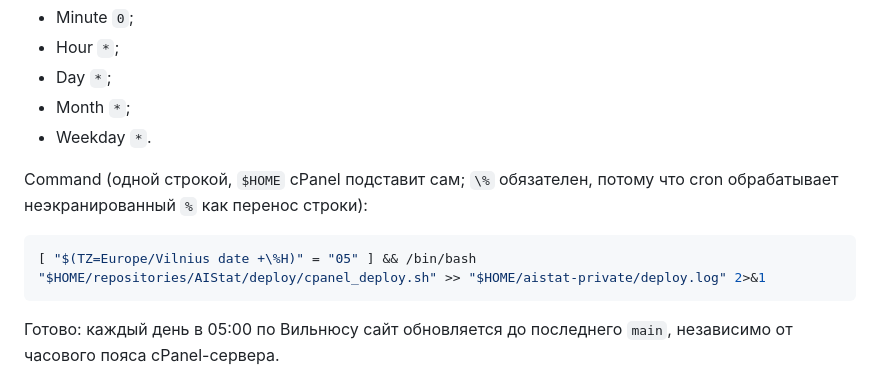
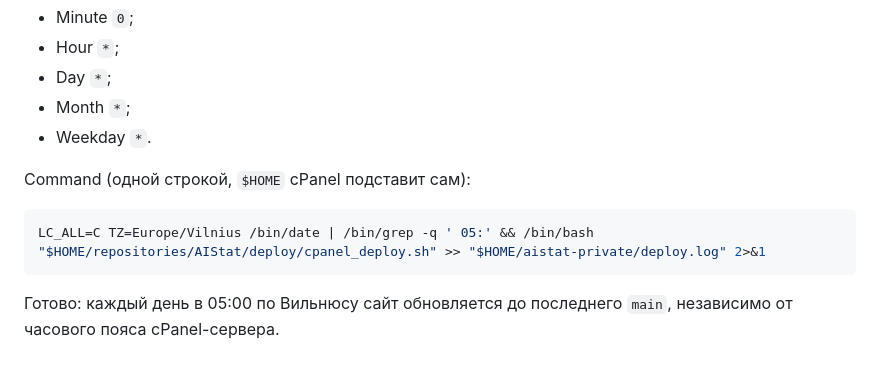
Before and after one commit to FomaBy/AIStat, a Markdown page: docs/deployment-namecheap.md, the part around the change. Rendered like a GitHub page.

Commit message:
FAN-1191: avoid cron percent parsing in timezone guard

````diff
--- a/docs/deployment-namecheap.md
+++ b/docs/deployment-namecheap.md
@@ -196,11 +196,10 @@ cron запускает лёгкую проверку каждый час:
 - Month `*`;
 - Weekday `*`.
 
-Command (одной строкой, `$HOME` cPanel подставит сам; `\%` обязателен, потому
-что cron обрабатывает неэкранированный `%` как перенос строки):
+Command (одной строкой, `$HOME` cPanel подставит сам):
 
 ```bash
-[ "$(TZ=Europe/Vilnius date +\%H)" = "05" ] && /bin/bash "$HOME/repositories/AIStat/deploy/cpanel_deploy.sh" >> "$HOME/aistat-private/deploy.log" 2>&1
+LC_ALL=C TZ=Europe/Vilnius /bin/date | /bin/grep -q ' 05:' && /bin/bash "$HOME/repositories/AIStat/deploy/cpanel_deploy.sh" >> "$HOME/aistat-private/deploy.log" 2>&1
 ```
 
 Готово: каждый день в 05:00 по Вильнюсу сайт обновляется до последнего `main`,
````
